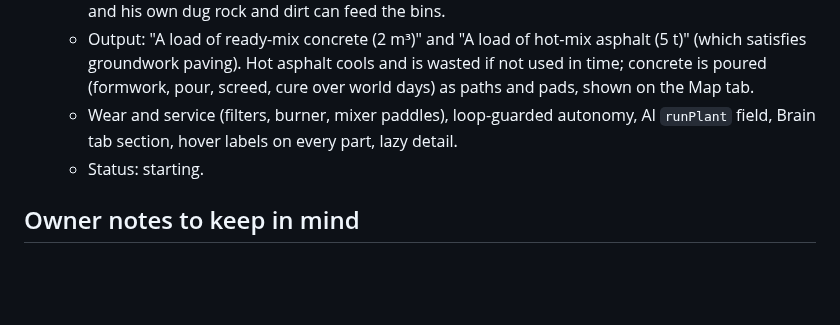
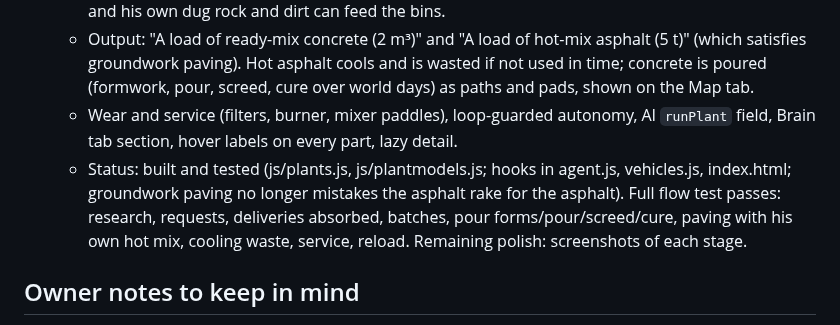
Before and after one commit to jeremiahaguirre/Kelo-bot-1, a Markdown page: .claude/tasks.md, the part around the change. Drawn GitHub-style; blank space fills up the shorter version.

Commit message:
Note task 8 progress

```diff
--- a/.claude/tasks.md
+++ b/.claude/tasks.md
@@ -87,7 +87,7 @@ Each helper agent works in its own git worktree at `/home/user/wt/<name>` on bra
    - He researches each plant at NetNode, asks for the real materials (cement, sand, stone, admixture; aggregate, bitumen binder, burner fuel), follows a mix design (w/c ratio matters, binder ~5.5%), and his own dug rock and dirt can feed the bins.
    - Output: "A load of ready-mix concrete (2 m³)" and "A load of hot-mix asphalt (5 t)" (which satisfies groundwork paving). Hot asphalt cools and is wasted if not used in time; concrete is poured (formwork, pour, screed, cure over world days) as paths and pads, shown on the Map tab.
    - Wear and service (filters, burner, mixer paddles), loop-guarded autonomy, AI `runPlant` field, Brain tab section, hover labels on every part, lazy detail.
-   - Status: starting.
+   - Status: built and tested (js/plants.js, js/plantmodels.js; hooks in agent.js, vehicles.js, index.html; groundwork paving no longer mistakes the asphalt rake for the asphalt). Full flow test passes: research, requests, deliveries absorbed, batches, pour forms/pour/screed/cure, paving with his own hot mix, cooling waste, service, reload. Remaining polish: screenshots of each stage.
 
 ## Owner notes to keep in mind
 - Commits are authored as jeremiahaguirre <46036250+jeremiahaguirre@users.noreply.github.com>, with no AI attribution. Never commit API keys. Don't push tags or releases.
```
